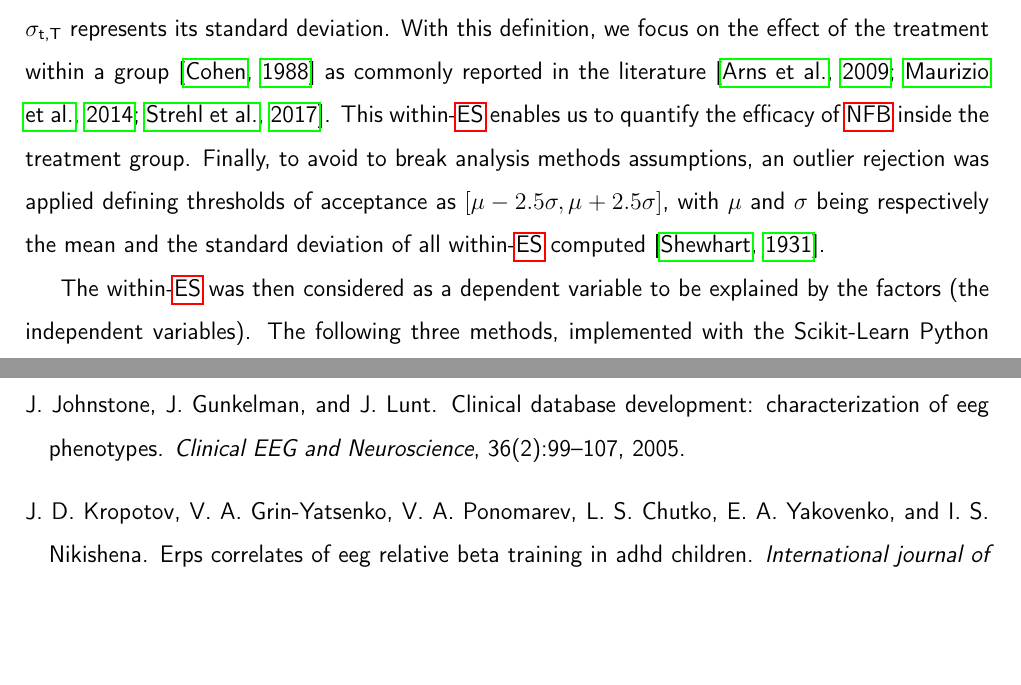
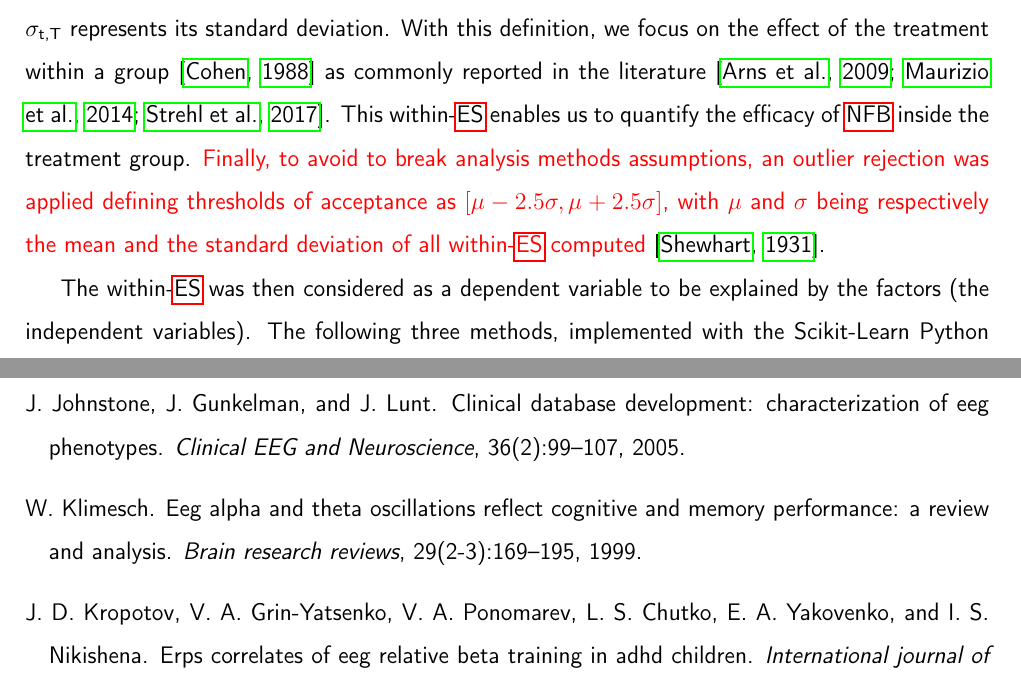
Before and after one commit to abussalb/meta-analysis-statistical-tools, a LaTeX paper (documentation/article-latex-source/manuscript.tex, which reads documentation/article-latex-source/bibliography.bib, documentation/article-latex-source/materials_and_methods.tex): two parts of pages 10 and 26 of 40, joined at a grey line, cut so that both start at the same text, the shorter picture padded with empty space. Compiled offline with pdfLaTeX.

Commit message:
add Klimesch ref, some red added

```diff
--- a/documentation/article-latex-source/bibliography.bib
+++ b/documentation/article-latex-source/bibliography.bib
@@ -1245,3 +1245,5 @@
   publisher={ASQ Quality Press}
 }
 
+@article{Klimesch1999,
+  title={EEG alpha and theta oscillations reflect cognitive and memory performance: a review and analysis},
@@ -1248 +1255,5 @@
+  year={1999},
+  publisher={Elsevier}
+}
+
 @Comment{jabref-meta: databaseType:bibtex;}
--- a/documentation/article-latex-source/materials_and_methods.tex
+++ b/documentation/article-latex-source/materials_and_methods.tex
@@ -135,8 +135,8 @@ in case studies providing results for more than one behavioral scale the within-
 its standard deviation. With this definition, we focus on the effect of the treatment within a group \citep{Cohen1988} as commonly reported
 in the literature \citep{Arns2009, Maurizio2014, Strehl2017}. This within-\gls{es} enables us to quantify
 the efficacy of \gls{nfb} inside the treatment group.
-Finally, to avoid to break analysis methods assumptions, an outlier rejection was applied defining thresholds of acceptance as
-$[\mu - 2.5 \sigma, \mu + 2.5 \sigma]$, with $\mu$ and $\sigma$ being respectively the mean and the standard deviation of all within-\gls{es} computed \citep{Shewhart1931}.
+\textcolor{red}{Finally, to avoid to break analysis methods assumptions, an outlier rejection was applied defining thresholds of acceptance as
+$[\mu - 2.5 \sigma, \mu + 2.5 \sigma]$, with $\mu$ and $\sigma$ being respectively the mean and the standard deviation of all within-\gls{es} computed }\citep{Shewhart1931}.
 
 The within-\gls{es} was then considered as a dependent variable to be explained by the factors (the independent variables).
 The following three methods, implemented with the Scikit-Learn Python \citep[version 0.18.1]{Pedregosa2011} and the Statsmodels Python
```
Also changed, not shown: documentation/article-latex-source/conclusion.tex (+1 -1 lines), documentation/article-latex-source/introduction.tex (+1 -1 lines), documentation/article-latex-source/manuscript.pdf, documentation/article-latex-source/bibliography.bib (5 more changed lines).
